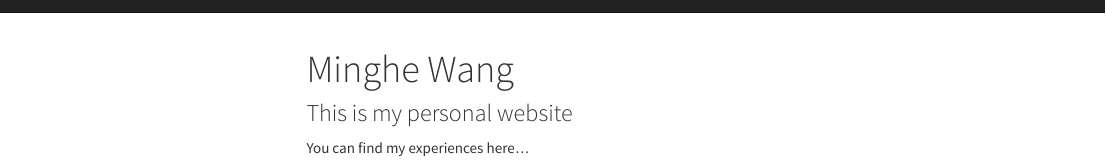
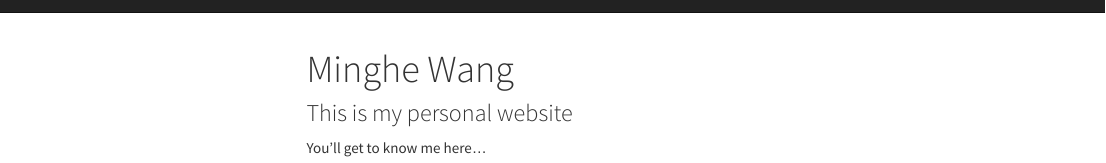
Before and after one commit to Minghe4419/Minghe4419.github.io, an R Markdown document (index.Rmd): the page in a window 1100 px wide, from its top. The pictures show the output file index.html that the author committed with the source, opened offline; library style sheets and scripts come from the installed R packages; menus at the side of the page are left out.

Commit message:
update text in index

```diff
--- a/index.Rmd
+++ b/index.Rmd
@@ -8,4 +8,4 @@ output:
 
 ### This is my personal website
 
-You can find my experiences here...
+You'll get to know me here...
```
Also changed, not shown: index.html.
